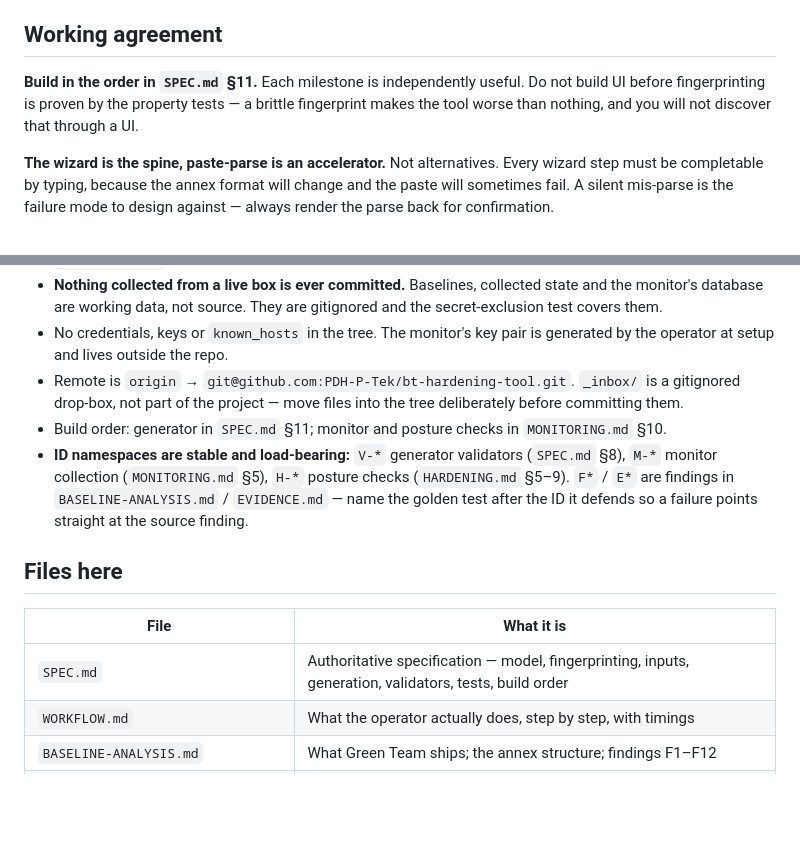
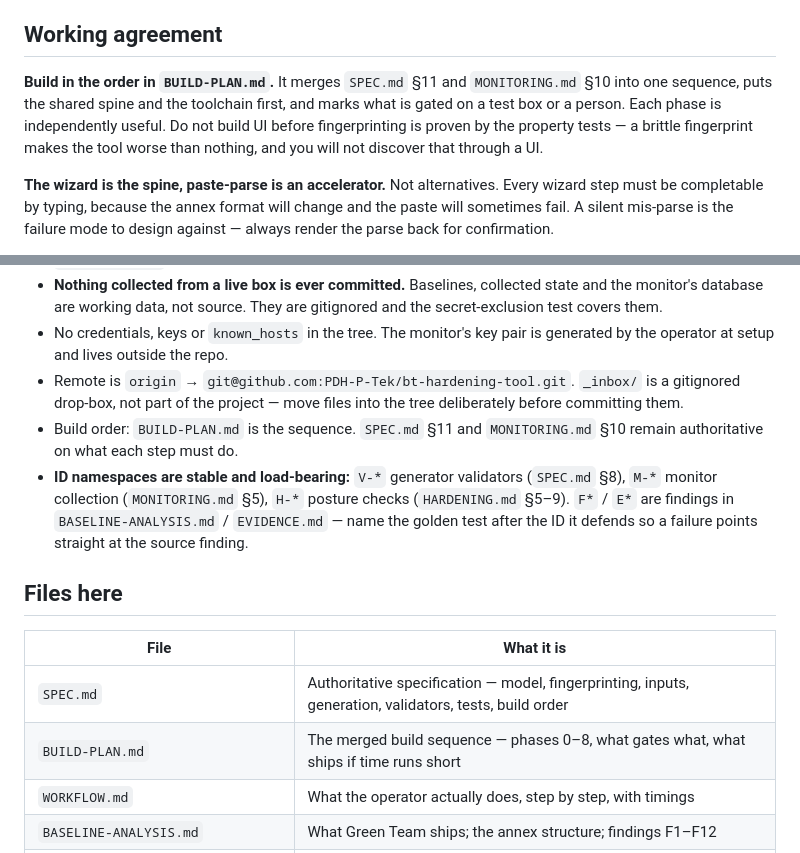
Before and after one commit to PDH-P-Tek/bt-hardening-tool, a Markdown page: CLAUDE.md, 2 parts joined by grey strips. GitHub-like rendering; blank space fills up the shorter version.

```diff
--- a/CLAUDE.md
+++ b/CLAUDE.md
@@ -62,7 +62,7 @@ Read `BASELINE-ANALYSIS.md` properly. These six are load-bearing:
 
 ## Working agreement
 
-**Build in the order in `SPEC.md` §11.** Each milestone is independently useful. Do not build UI before fingerprinting is proven by the property tests — a brittle fingerprint makes the tool worse than nothing, and you will not discover that through a UI.
+**Build in the order in `BUILD-PLAN.md`.** It merges `SPEC.md` §11 and `MONITORING.md` §10 into one sequence, puts the shared spine and the toolchain first, and marks what is gated on a test box or a person. Each phase is independently useful. Do not build UI before fingerprinting is proven by the property tests — a brittle fingerprint makes the tool worse than nothing, and you will not discover that through a UI.
 
 **The wizard is the spine, paste-parse is an accelerator.** Not alternatives. Every wizard step must be completable by typing, because the annex format will change and the paste will sometimes fail. A silent mis-parse is the failure mode to design against — always render the parse back for confirmation.
 
@@ -126,7 +126,7 @@ wizard / annex paste / ISA checks / config ingest
 - **Nothing collected from a live box is ever committed.** Baselines, collected state and the monitor's database are working data, not source. They are gitignored and the secret-exclusion test covers them.
 - No credentials, keys or `known_hosts` in the tree. The monitor's key pair is generated by the operator at setup and lives outside the repo.
 - Remote is `origin` → `git@github.com:PDH-P-Tek/bt-hardening-tool.git`. `_inbox/` is a gitignored drop-box, not part of the project — move files into the tree deliberately before committing them.
-- Build order: generator in `SPEC.md` §11; monitor and posture checks in `MONITORING.md` §10.
+- Build order: `BUILD-PLAN.md` is the sequence. `SPEC.md` §11 and `MONITORING.md` §10 remain authoritative on what each step must do.
 - **ID namespaces are stable and load-bearing:** `V-*` generator validators (`SPEC.md` §8), `M-*` monitor collection (`MONITORING.md` §5), `H-*` posture checks (`HARDENING.md` §5–9). `F*` / `E*` are findings in `BASELINE-ANALYSIS.md` / `EVIDENCE.md` — name the golden test after the ID it defends so a failure points straight at the source finding.
 
 ## Files here
@@ -134,6 +134,7 @@ wizard / annex paste / ISA checks / config ingest
 | File | What it is |
 |---|---|
 | `SPEC.md` | Authoritative specification — model, fingerprinting, inputs, generation, validators, tests, build order |
+| `BUILD-PLAN.md` | The merged build sequence — phases 0–8, what gates what, what ships if time runs short |
 | `WORKFLOW.md` | What the operator actually does, step by step, with timings |
 | `BASELINE-ANALYSIS.md` | What Green Team ships; the annex structure; findings F1–F12 |
 | `EVIDENCE.md` | What DCM26 teams did with it; findings E1–E10; the validator test set |
```
Also changed, not shown: BUILD-PLAN.md (added, +211 -0 lines), README.md (+12 -9 lines).
